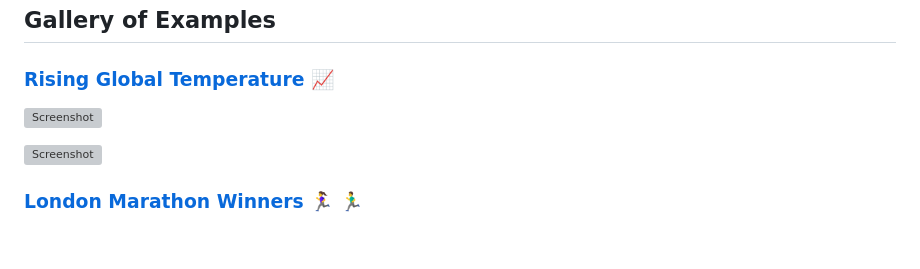
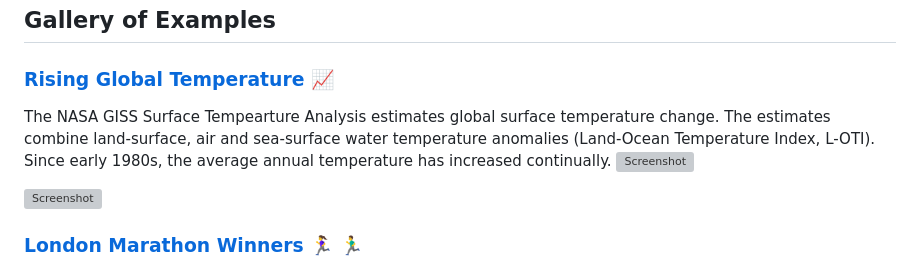
Before and after one commit to jonkingseestheworld/TidyTuesdayPlots, a Markdown page: README.md, the part around the change. GitHub-like rendering; blank space fills up the shorter version; grey boxes are pictures that could not be loaded.

```diff
--- a/README.md
+++ b/README.md
@@ -11,6 +11,8 @@ Taken from [R For Data Science](https://github.com/rfordatascience/tidytuesday)
 ## Gallery of Examples
 
 ### **[Rising Global Temperature](2023/20230711wk28)** :chart_with_upwards_trend:
+The NASA GISS Surface Tempearture Analysis estimates global surface temperature change. The estimates combine land-surface, air and sea-surface water temperature anomalies (Land-Ocean Temperature Index, L-OTI).
+Since early 1980s, the average annual temperature has increased continually.
 ![Screenshot](2023/20230711wk28/tt20230711wk28_global_temp.gif)
 
 ![Screenshot](2023/20230711wk28/tt20230711wk28_NorthernHemi_temp.gif)
```
